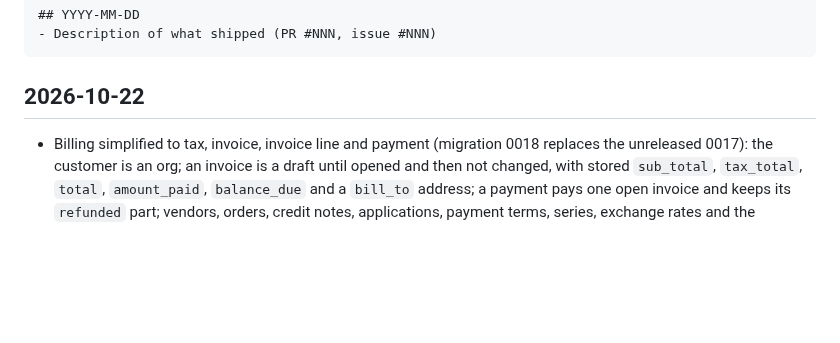
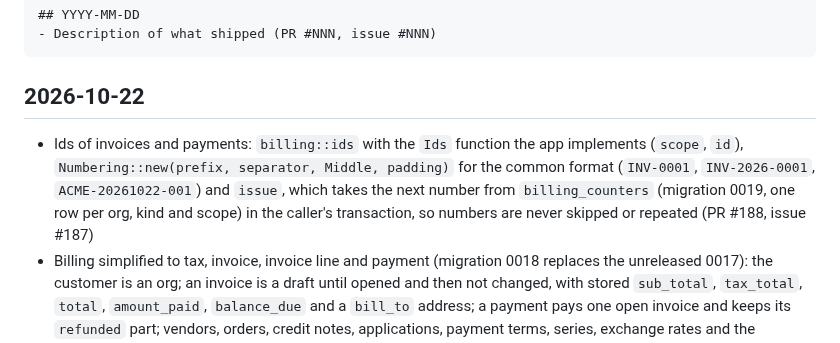
Before and after one commit to azuiktech/megh-rs, a Markdown page: CHANGELOG.md, the part around the change. Drawn GitHub-style; blank space fills up the shorter version.

Commit message:
docs: changelog entry (PR #188)

````diff
--- a/CHANGELOG.md
+++ b/CHANGELOG.md
@@ -10,6 +10,7 @@ Format:
 ```
 
 ## 2026-10-22
+- Ids of invoices and payments: `billing::ids` with the `Ids` function the app implements (`scope`, `id`), `Numbering::new(prefix, separator, Middle, padding)` for the common format (`INV-0001`, `INV-2026-0001`, `ACME-20261022-001`) and `issue`, which takes the next number from `billing_counters` (migration 0019, one row per org, kind and scope) in the caller's transaction, so numbers are never skipped or repeated (PR #188, issue #187)
 - Billing simplified to tax, invoice, invoice line and payment (migration 0018 replaces the unreleased 0017): the customer is an org; an invoice is a draft until opened and then not changed, with stored `sub_total`, `tax_total`, `total`, `amount_paid`, `balance_due` and a `bill_to` address; a payment pays one open invoice and keeps its `refunded` part; vendors, orders, credit notes, applications, payment terms, series, exchange rates and the purchase side are removed; helpers use the entities' `T::TABLE_NAME` (PR #186, issue #185)
 - Billing routes for payments: `/api/v1/orgs/{org_id}/payments` (inbound from a client, outbound to a vendor; positive amount, no negative fees; not deleted while it has applications) and `/applications` (a payment or a credit set against an open invoice or bill: an inbound payment to an invoice, an outbound payment to a bill, a credit note to an invoice, a vendor credit to a bill, always of the same party); refunds and amount limits come with B6 (PR #184, issue #183)
 - Billing routes for invoices: `/api/v1/orgs/{org_id}/invoices` and `/invoiceLines` with the rules of orders (created only as a draft, changed or deleted only while a draft, lines locked, party a client for an invoice or credit note and a vendor for a bill or vendor credit); a credit note or vendor credit may name `credited_invoice_id`, a live invoice or bill of the org, set by PUT only (PR #182, issue #181)
````
Also changed, not shown: docs/TPD-billing.md (+1 -1 lines).
